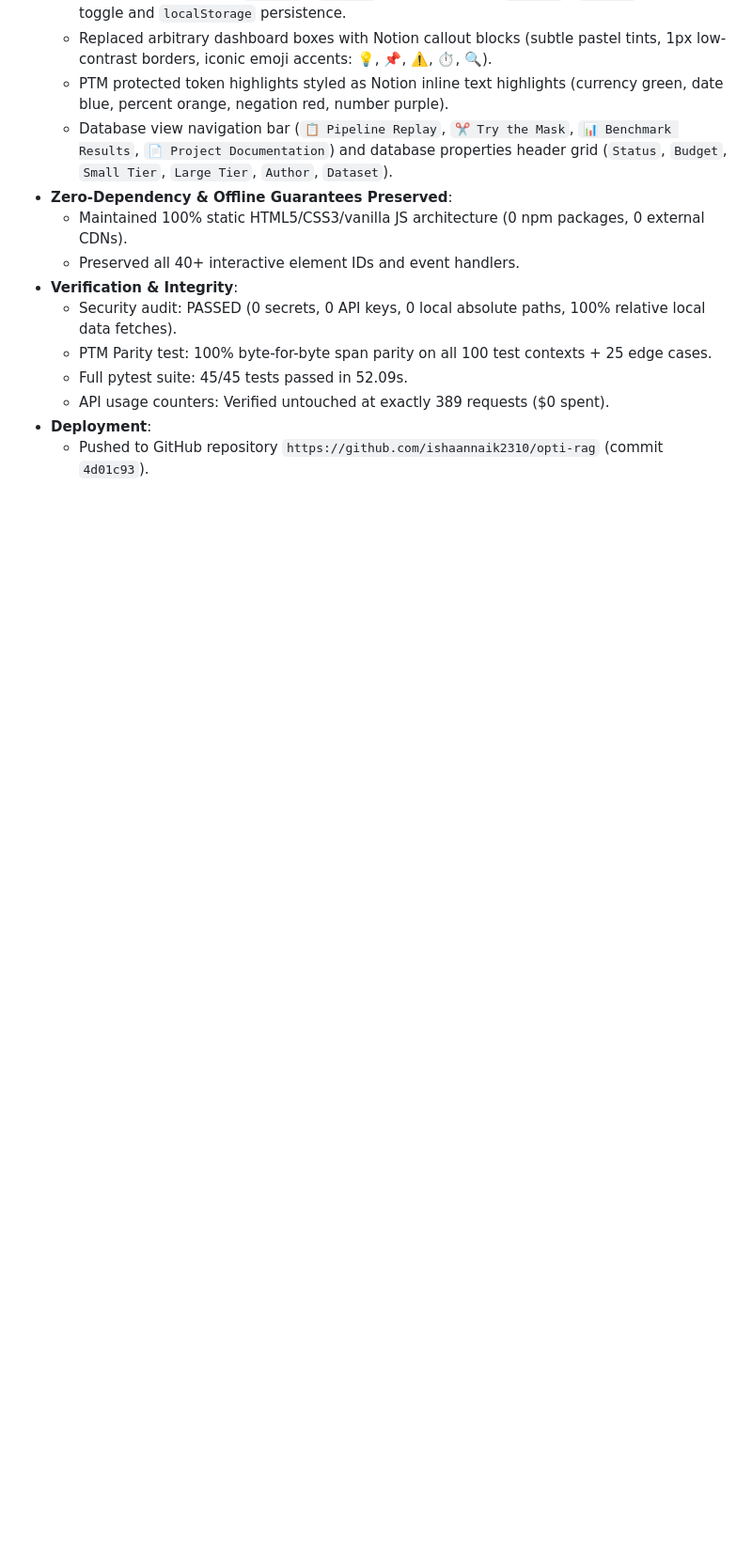
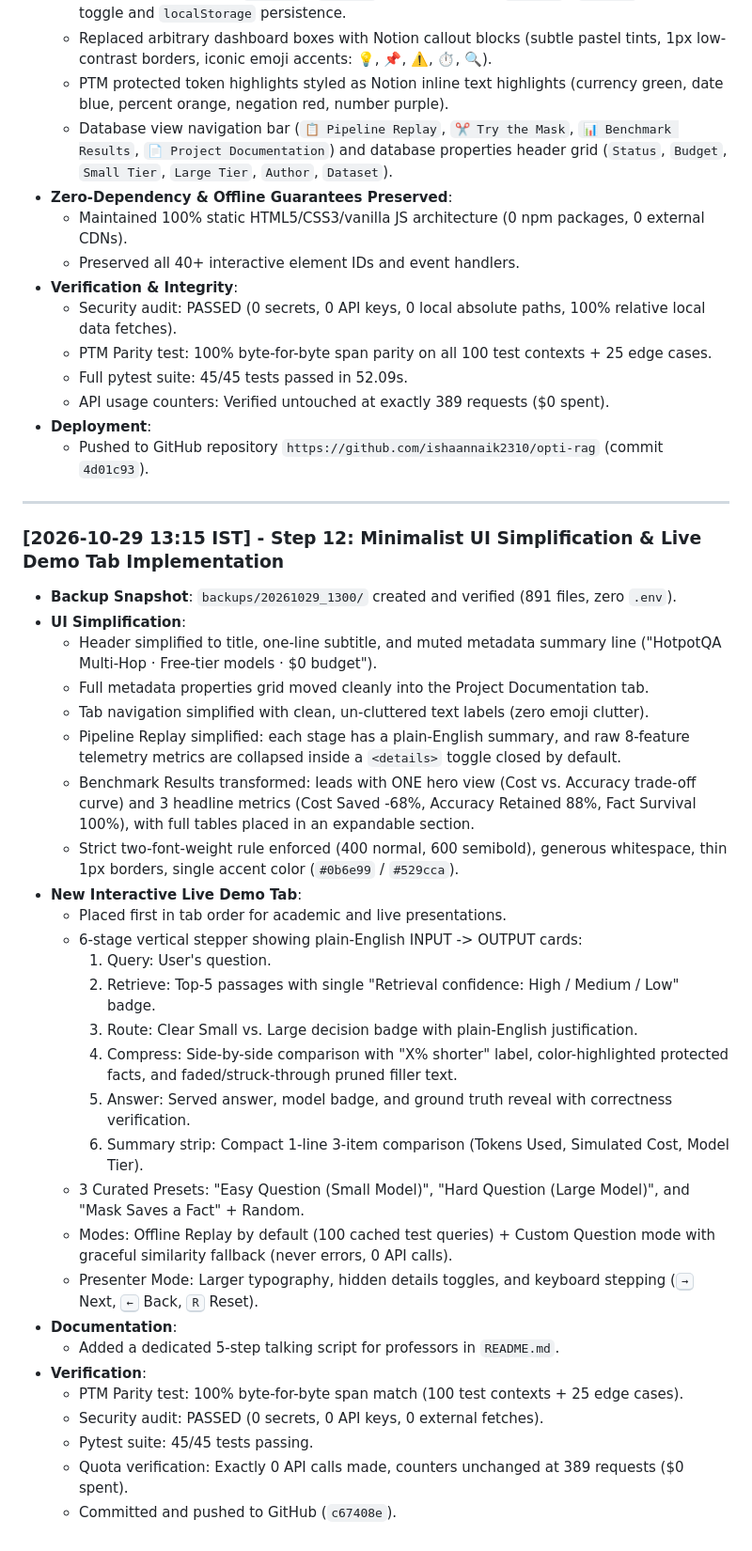
Before and after one commit to ishaannaik2310/opti-rag, a Markdown page: results/STATUS.md, the part around the change. Shown at 94% size. Drawn GitHub-style; blank space fills up the shorter version.

Commit message:
docs: record Step 12 UI simplification and Live Demo in results/STATUS.md

```diff
--- a/results/STATUS.md
+++ b/results/STATUS.md
@@ -230,3 +230,35 @@ esults/entity_survival.png
   - API usage counters: Verified untouched at exactly 389 requests ($0 spent).
 - **Deployment**:
   - Pushed to GitHub repository `https://github.com/ishaannaik2310/opti-rag` (commit `4d01c93`).
+
+---
+
+### [2026-10-29 13:15 IST] - Step 12: Minimalist UI Simplification & Live Demo Tab Implementation
+- **Backup Snapshot**: `backups/20261029_1300/` created and verified (891 files, zero `.env`).
+- **UI Simplification**:
+  - Header simplified to title, one-line subtitle, and muted metadata summary line ("HotpotQA Multi-Hop · Free-tier models · $0 budget").
+  - Full metadata properties grid moved cleanly into the Project Documentation tab.
+  - Tab navigation simplified with clean, un-cluttered text labels (zero emoji clutter).
+  - Pipeline Replay simplified: each stage has a plain-English summary, and raw 8-feature telemetry metrics are collapsed inside a `<details>` toggle closed by default.
+  - Benchmark Results transformed: leads with ONE hero view (Cost vs. Accuracy trade-off curve) and 3 headline metrics (Cost Saved -68%, Accuracy Retained 88%, Fact Survival 100%), with full tables placed in an expandable section.
+  - Strict two-font-weight rule enforced (400 normal, 600 semibold), generous whitespace, thin 1px borders, single accent color (`#0b6e99` / `#529cca`).
+- **New Interactive Live Demo Tab**:
+  - Placed first in tab order for academic and live presentations.
+  - 6-stage vertical stepper showing plain-English INPUT -> OUTPUT cards:
+    1. Query: User's question.
+    2. Retrieve: Top-5 passages with single "Retrieval confidence: High / Medium / Low" badge.
+    3. Route: Clear Small vs. Large decision badge with plain-English justification.
+    4. Compress: Side-by-side comparison with "X% shorter" label, color-highlighted protected facts, and faded/struck-through pruned filler text.
+    5. Answer: Served answer, model badge, and ground truth reveal with correctness verification.
+    6. Summary strip: Compact 1-line 3-item comparison (Tokens Used, Simulated Cost, Model Tier).
+  - 3 Curated Presets: "Easy Question (Small Model)", "Hard Question (Large Model)", and "Mask Saves a Fact" + Random.
+  - Modes: Offline Replay by default (100 cached test queries) + Custom Question mode with graceful similarity fallback (never errors, 0 API calls).
+  - Presenter Mode: Larger typography, hidden details toggles, and keyboard stepping (<kbd>→</kbd> Next, <kbd>←</kbd> Back, <kbd>R</kbd> Reset).
+- **Documentation**:
+  - Added a dedicated 5-step talking script for professors in `README.md`.
+- **Verification**:
+  - PTM Parity test: 100% byte-for-byte span match (100 test contexts + 25 edge cases).
+  - Security audit: PASSED (0 secrets, 0 API keys, 0 external fetches).
+  - Pytest suite: 45/45 tests passing.
+  - Quota verification: Exactly 0 API calls made, counters unchanged at 389 requests ($0 spent).
+  - Committed and pushed to GitHub (`c67408e`).
```
